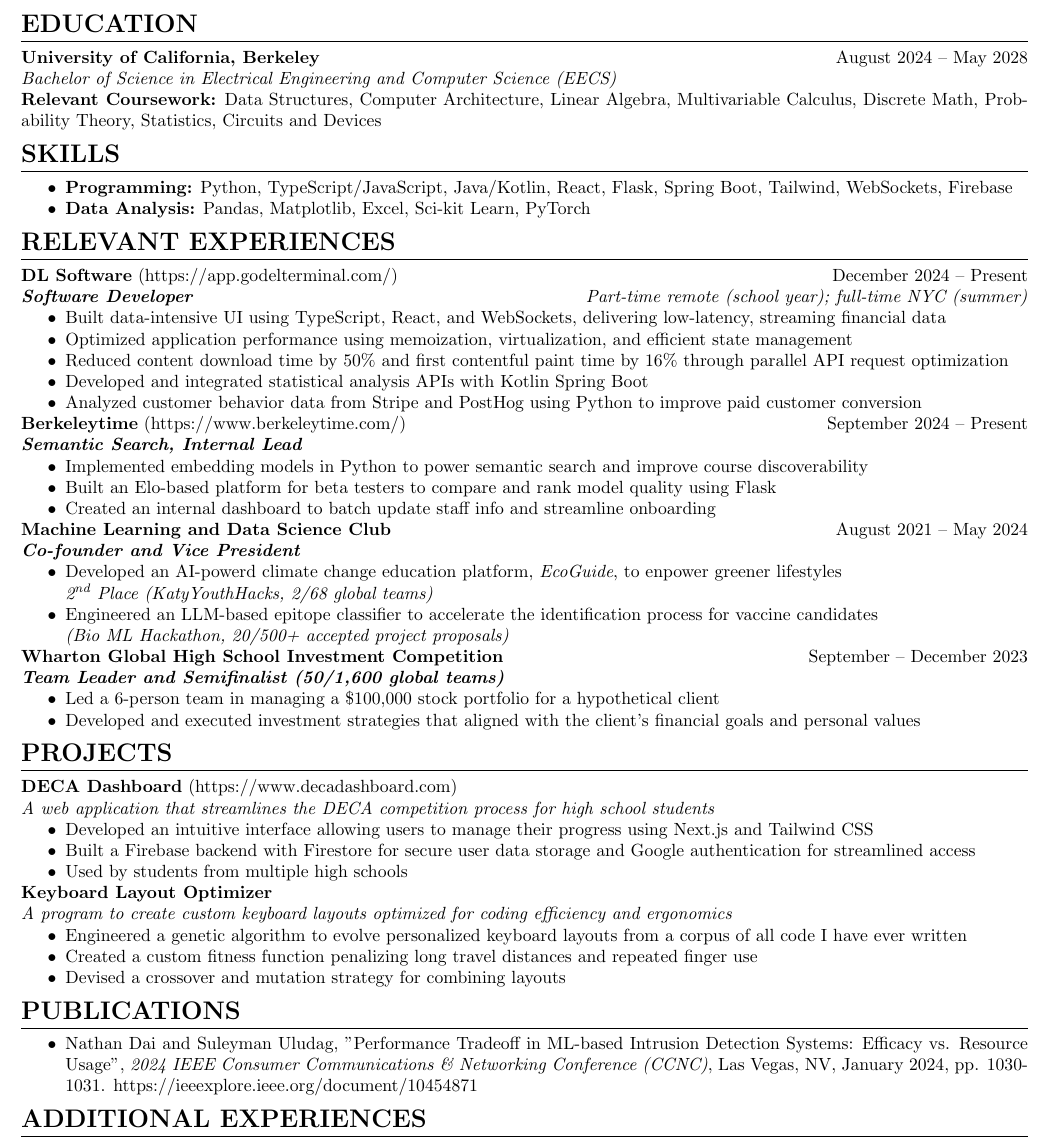
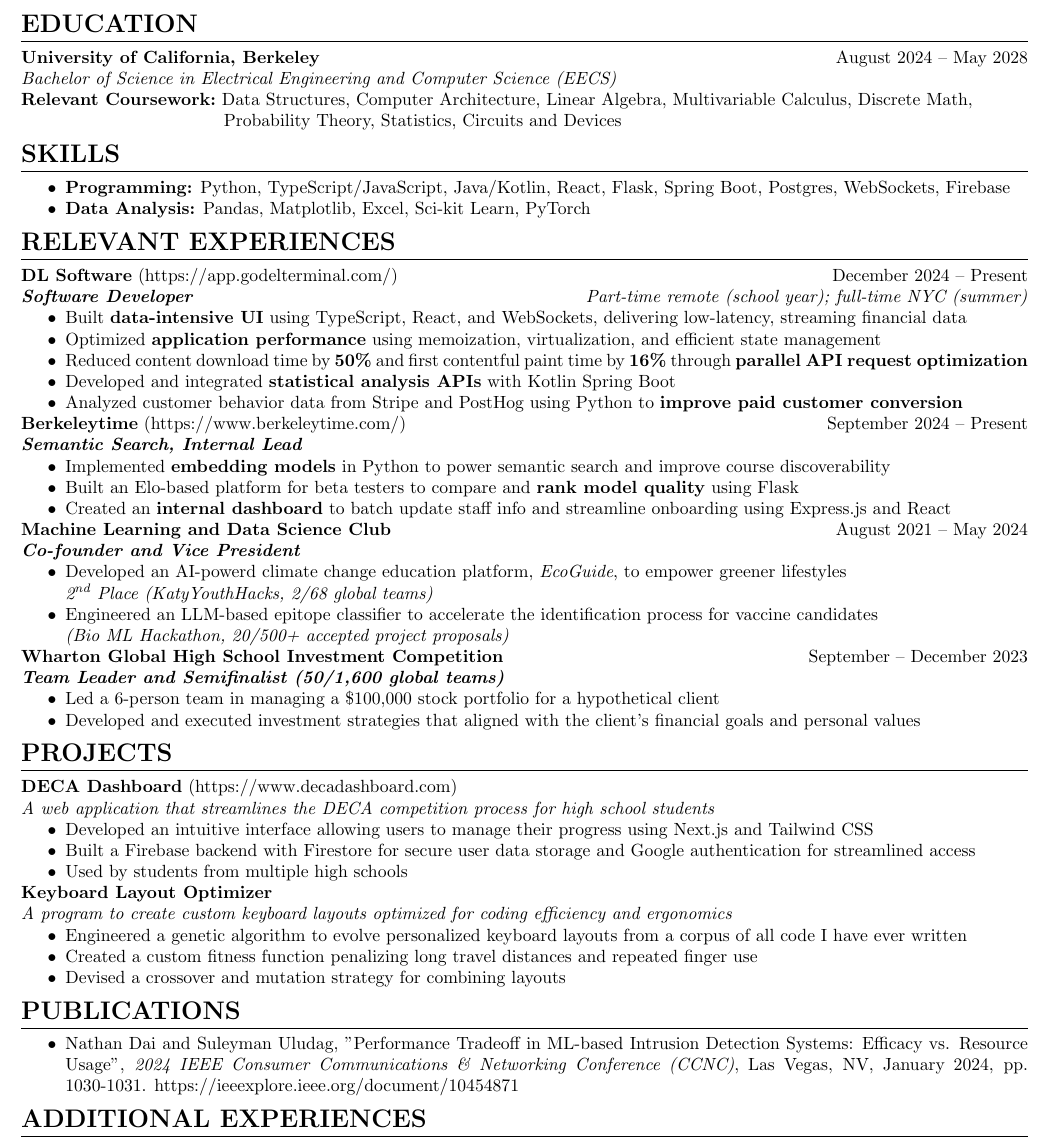
Before and after one commit to NathanDai5287/Resume, a LaTeX CV (resume.tex, which reads sections/education.tex, sections/experiences.tex, sections/skills.tex): part of the page, cut so that both start at the same text. Compiled offline with pdfLaTeX.

Commit message:
fix relevant classes line

```diff
--- a/resume.tex
+++ b/resume.tex
@@ -8,6 +8,7 @@
 \usepackage[autostyle, english = american]{csquotes}
 \usepackage{tabularx}
 \usepackage{fontawesome5}
+\usepackage[none]{hyphenat}
 
 \pagenumbering{gobble}
 
--- a/sections/education.tex
+++ b/sections/education.tex
@@ -4,4 +4,10 @@
 \textit{Bachelor of Science in Electrical Engineering and Computer Science (EECS)}
 
 \noindent
-\textbf{Relevant Coursework:} Data Structures, Computer Architecture, Linear Algebra, Multivariable Calculus, Discrete Math, Probability Theory, Statistics, Circuits and Devices
+\begingroup
+\settowidth{\dimen0}{\textbf{Relevant Coursework:}\space}% measure label + space
+\hangindent=\dimen0
+\hangafter=1
+\textbf{Relevant Coursework:}\ \nohyphens{Data Structures, Computer Architecture, Linear Algebra, Multivariable Calculus, Discrete Math, \\ Probability Theory, Statistics, Circuits and Devices}
+\par
+\endgroup
--- a/sections/experiences.tex
+++ b/sections/experiences.tex
@@ -4,27 +4,27 @@
 \textbf{DL Software} (\href{https://app.godelterminal.com/}{https://app.godelterminal.com/}) \hfill December 2024 -- Present \\
 \textbf{\textit{Software Developer}} \hfill \textit{Part-time remote (school year); full-time NYC (summer)}
 \begin{itemize}
-	\item Built data-intensive UI using TypeScript, React, and WebSockets, delivering low-latency, streaming financial data
-	\item Optimized application performance using memoization, virtualization, and efficient state management
-	\item Reduced content download time by 50\% and first contentful paint time by 16\% through parallel API request optimization
-	\item Developed and integrated statistical analysis APIs with Kotlin Spring Boot
-	\item Analyzed customer behavior data from Stripe and PostHog using Python to improve paid customer conversion
+	\item Built \textbf{data-intensive UI} using TypeScript, React, and WebSockets, delivering low-latency, streaming financial data
+	\item Optimized \textbf{application performance} using memoization, virtualization, and efficient state management
+	\item Reduced content download time by \textbf{50\%} and first contentful paint time by \textbf{16\%} through \textbf{parallel API request optimization}
+	\item Developed and integrated \textbf{statistical analysis APIs} with Kotlin Spring Boot
+	\item Analyzed customer behavior data from Stripe and PostHog using Python to \textbf{improve paid customer conversion}
 \end{itemize}
 
 \noindent
 \textbf{Berkeleytime} (\href{https://www.berkeleytime.com/}{https://www.berkeleytime.com/}) \hfill September 2024 -- Present \\
 \textbf{\textit{Semantic Search, Internal Lead}}
 \begin{itemize}
-	\item Implemented embedding models in Python to power semantic search and improve course discoverability
-	\item Built an Elo-based platform for beta testers to compare and rank model quality using Flask
-	\item Created an internal dashboard to batch update staff info and streamline onboarding
+	\item Implemented \textbf{embedding models} in Python to power semantic search and improve course discoverability
+	\item Built an Elo-based platform for beta testers to compare and \textbf{rank model quality} using Flask
+	\item Created an \textbf{internal dashboard} to batch update staff info and streamline onboarding using Express.js and React
 \end{itemize}
 
 \noindent
 \textbf{Machine Learning and Data Science Club} \hfill August 2021 -- May 2024 \\
 \textbf{\textit{Co-founder and Vice President}}
 \begin{itemize}
-	\item Developed an AI-powerd climate change education platform, \textit{EcoGuide}, to enpower greener lifestyles \\ \textit{\nth{2} Place (KatyYouthHacks, 2/68 global teams)}
+	\item Developed an AI-powerd climate change education platform, \textit{EcoGuide}, to empower greener lifestyles \\ \textit{\nth{2} Place (KatyYouthHacks, 2/68 global teams)}
 	\item Engineered an LLM-based epitope classifier to accelerate the identification process for vaccine candidates \\ \textit{(Bio ML Hackathon, 20/500+ accepted project proposals)}
 \end{itemize}
 
--- a/sections/skills.tex
+++ b/sections/skills.tex
@@ -1,6 +1,6 @@
 \section*{SKILLS}
 \noindent
 \begin{itemize}
-	\item \textbf{Programming:} Python, TypeScript/JavaScript, Java/Kotlin, React, Flask, Spring Boot, Tailwind, WebSockets, Firebase
+	\item \textbf{Programming:} Python, TypeScript/JavaScript, Java/Kotlin, React, Flask, Spring Boot, Postgres, WebSockets, Firebase
 	\item \textbf{Data Analysis:} Pandas, Matplotlib, Excel, Sci-kit Learn, PyTorch
 \end{itemize}
```
Also changed, not shown: resume.pdf.
